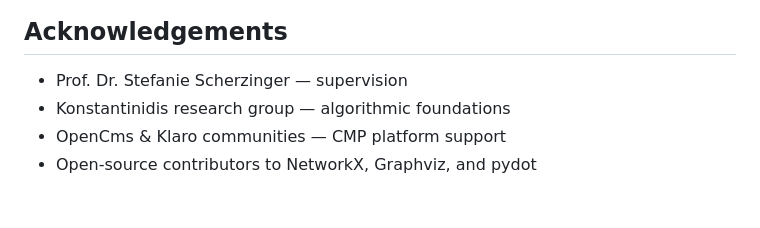
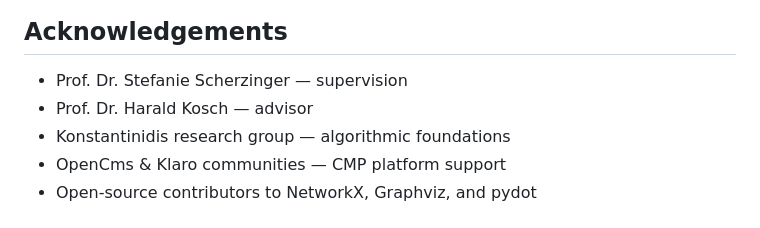
Before and after one commit to ZoyaAsadi/smart-paths-better-privacy, a Markdown page: README.md, the part around the change. GitHub-like rendering.

Commit message:
Add advisor acknowledgment to README

```diff
--- a/README.md
+++ b/README.md
@@ -262,6 +262,7 @@ If you use this work in academic research, please cite:
 ## Acknowledgements
 
 - Prof. Dr. Stefanie Scherzinger — supervision
+- Prof. Dr. Harald Kosch — advisor
 - Konstantinidis research group — algorithmic foundations
 - OpenCms & Klaro communities — CMP platform support
 - Open-source contributors to NetworkX, Graphviz, and pydot
```
